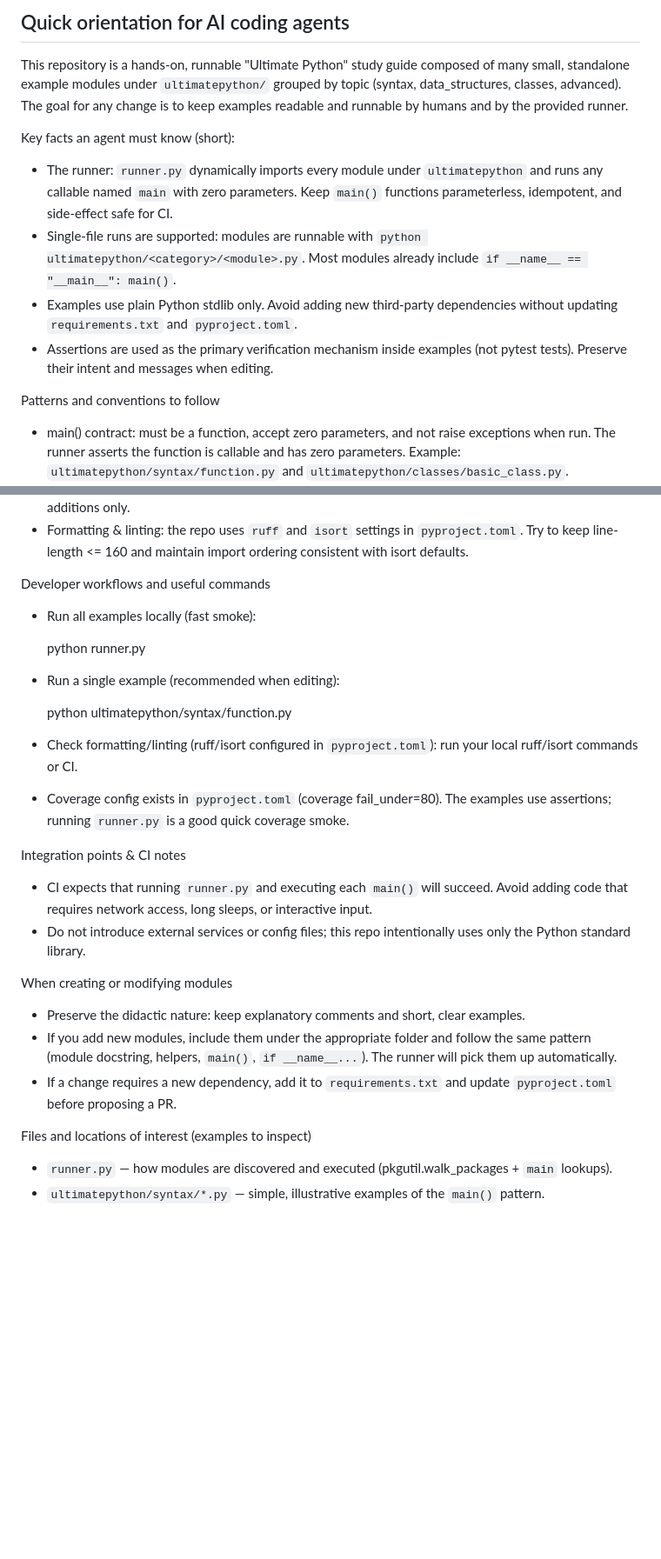
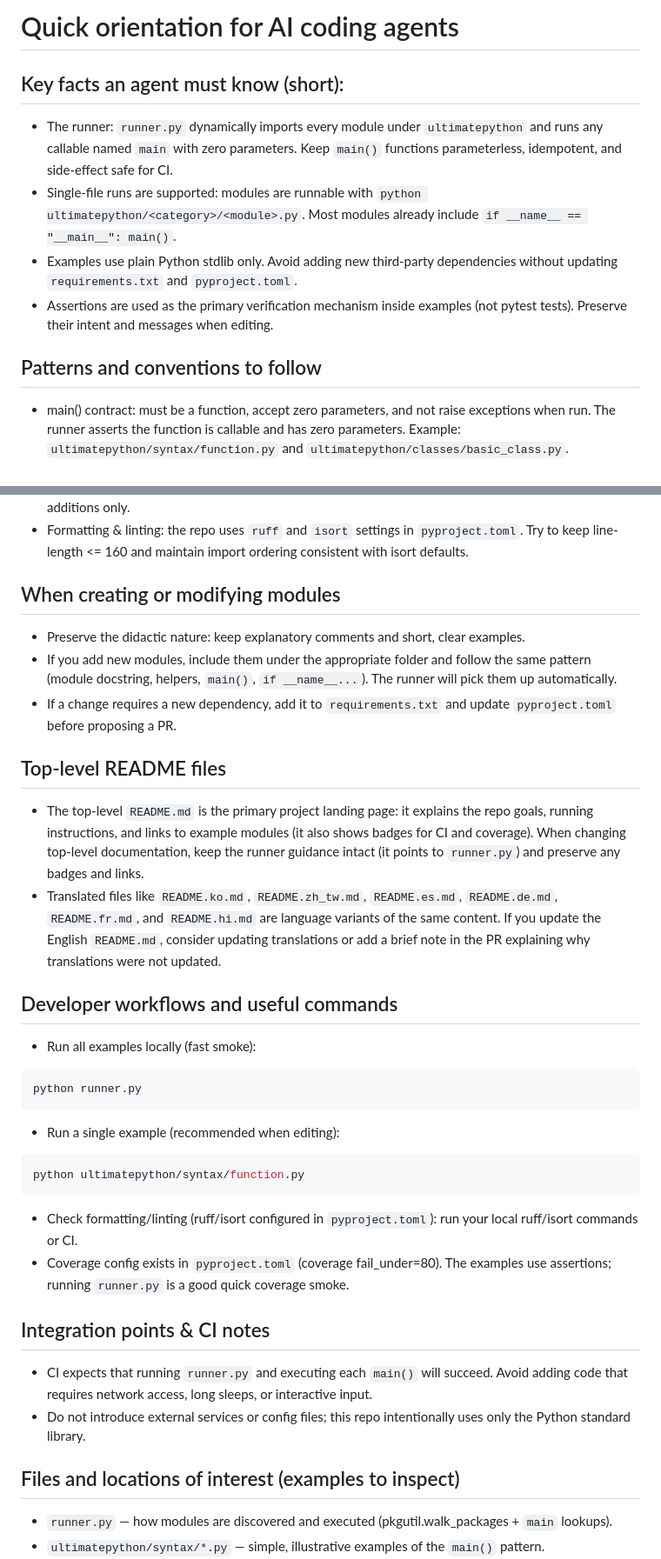
Before and after one commit to huangsam/ultimate-python, a Markdown page: AGENTS.md, 2 parts joined by grey strips. Shown: that part at 87% size. GitHub-like rendering; blank space fills up the shorter version.

Commit message:
Update AGENTS.md with context about docs

````diff
--- a/AGENTS.md
+++ b/AGENTS.md
@@ -1,15 +1,13 @@
-## Quick orientation for AI coding agents
+# Quick orientation for AI coding agents
 
-This repository is a hands-on, runnable "Ultimate Python" study guide composed of many small, standalone example modules under `ultimatepython/` grouped by topic (syntax, data_structures, classes, advanced). The goal for any change is to keep examples readable and runnable by humans and by the provided runner.
-
-Key facts an agent must know (short):
+## Key facts an agent must know (short):
 
 - The runner: `runner.py` dynamically imports every module under `ultimatepython` and runs any callable named `main` with zero parameters. Keep `main()` functions parameterless, idempotent, and side-effect safe for CI.
 - Single-file runs are supported: modules are runnable with `python ultimatepython/<category>/<module>.py`. Most modules already include `if __name__ == "__main__": main()`.
 - Examples use plain Python stdlib only. Avoid adding new third-party dependencies without updating `requirements.txt` and `pyproject.toml`.
 - Assertions are used as the primary verification mechanism inside examples (not pytest tests). Preserve their intent and messages when editing.
 
-Patterns and conventions to follow
+## Patterns and conventions to follow
 
 - main() contract: must be a function, accept zero parameters, and not raise exceptions when run. The runner asserts the function is callable and has zero parameters. Example: `ultimatepython/syntax/function.py` and `ultimatepython/classes/basic_class.py`.
 - Module structure: brief module docstring, helper functions/classes, then `main()` demonstrating usage via asserts, and final `if __name__ == "__main__": main()`.
@@ -17,31 +15,40 @@ Patterns and conventions to follow
 - Typing: some modules include simple type hints; prefer to keep existing style and minimal typing additions only.
 - Formatting & linting: the repo uses `ruff` and `isort` settings in `pyproject.toml`. Try to keep line-length <= 160 and maintain import ordering consistent with isort defaults.
 
-Developer workflows and useful commands
-
-- Run all examples locally (fast smoke):
-
-  python runner.py
-
-- Run a single example (recommended when editing):
-
-  python ultimatepython/syntax/function.py
-
-- Check formatting/linting (ruff/isort configured in `pyproject.toml`): run your local ruff/isort commands or CI.
-- Coverage config exists in `pyproject.toml` (coverage fail_under=80). The examples use assertions; running `runner.py` is a good quick coverage smoke.
-
-Integration points & CI notes
-
-- CI expects that running `runner.py` and executing each `main()` will succeed. Avoid adding code that requires network access, long sleeps, or interactive input.
-- Do not introduce external services or config files; this repo intentionally uses only the Python standard library.
-
-When creating or modifying modules
+## When creating or modifying modules
 
 - Preserve the didactic nature: keep explanatory comments and short, clear examples.
 - If you add new modules, include them under the appropriate folder and follow the same pattern (module docstring, helpers, `main()`, `if __name__...`). The runner will pick them up automatically.
 - If a change requires a new dependency, add it to `requirements.txt` and update `pyproject.toml` before proposing a PR.
 
-Files and locations of interest (examples to inspect)
+## Top-level README files
+
+- The top-level `README.md` is the primary project landing page: it explains the repo goals, running instructions, and links to example modules (it also shows badges for CI and coverage). When changing top-level documentation, keep the runner guidance intact (it points to `runner.py`) and preserve any badges and links.
+- Translated files like `README.ko.md`, `README.zh_tw.md`, `README.es.md`, `README.de.md`, `README.fr.md`, and `README.hi.md` are language variants of the same content. If you update the English `README.md`, consider updating translations or add a brief note in the PR explaining why translations were not updated.
+
+## Developer workflows and useful commands
+
+- Run all examples locally (fast smoke):
+
+```bash
+python runner.py
+```
+
+- Run a single example (recommended when editing):
+
+```bash
+python ultimatepython/syntax/function.py
+```
+
+- Check formatting/linting (ruff/isort configured in `pyproject.toml`): run your local ruff/isort commands or CI.
+- Coverage config exists in `pyproject.toml` (coverage fail_under=80). The examples use assertions; running `runner.py` is a good quick coverage smoke.
+
+## Integration points & CI notes
+
+- CI expects that running `runner.py` and executing each `main()` will succeed. Avoid adding code that requires network access, long sleeps, or interactive input.
+- Do not introduce external services or config files; this repo intentionally uses only the Python standard library.
+
+## Files and locations of interest (examples to inspect)
 
 - `runner.py` — how modules are discovered and executed (pkgutil.walk_packages + `main` lookups).
 - `ultimatepython/syntax/*.py` — simple, illustrative examples of the `main()` pattern.
````
